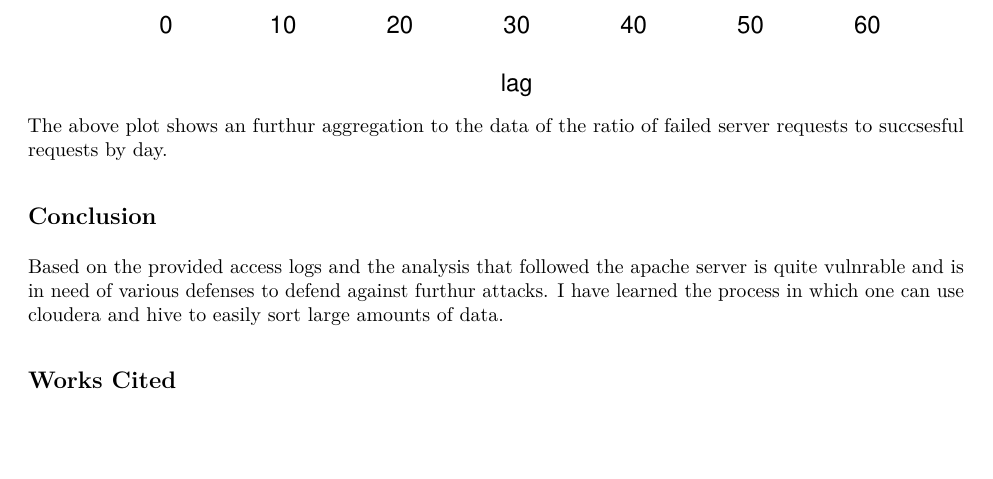
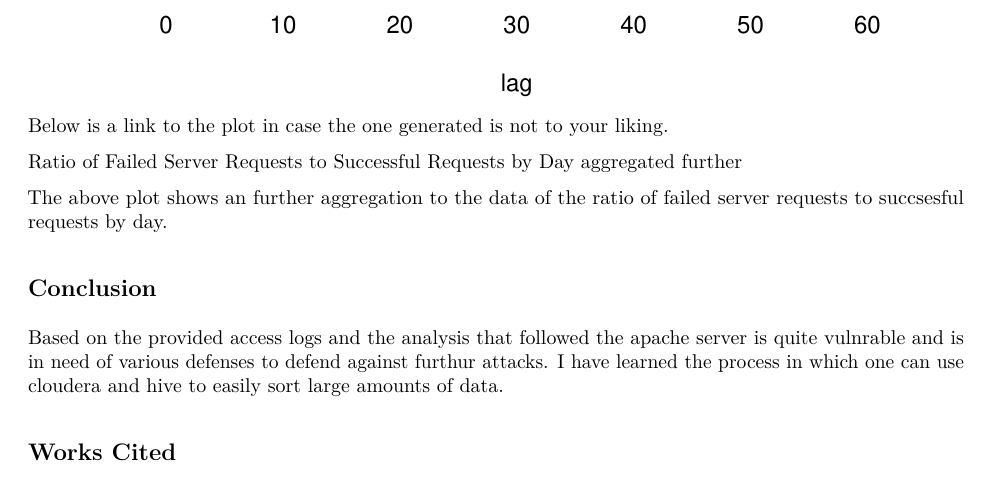
Before and after one commit to jsallese/Assignment3, an R Markdown document (assignment3.Rmd): part of page 4 of 4, cut so that both start at the same text, the shorter picture padded with empty space. The pictures show the output file assignment3.pdf that the author committed with the source.

Commit message:
assignment3

````diff
--- a/assignment3.Rmd
+++ b/assignment3.Rmd
@@ -141,7 +141,11 @@ on the dates listed to determine if the cause was seasonal or done by other mean
 acfPlot(failedRequests[,2],lag.max=60)
 ```
 
-  The above plot shows an furthur aggregation to the data of
+Below is a link to the plot in case the one generated is not to your liking.
+
+[Ratio of Failed Server Requests to Successful Requests by Day aggregated further](https://github.com/jsallese/Assignment3/blob/master/Ratio%20of%20Failed%20Server20Requests%20to%20Successful%20Requests%20by%20Day.jpeg)
+
+  The above plot shows an further aggregation to the data of
 the ratio of failed server requests to succsesful requests
 by day.
 
````
Also changed, not shown: assignment3.pdf.
